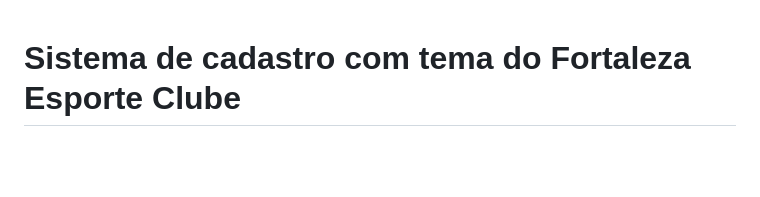
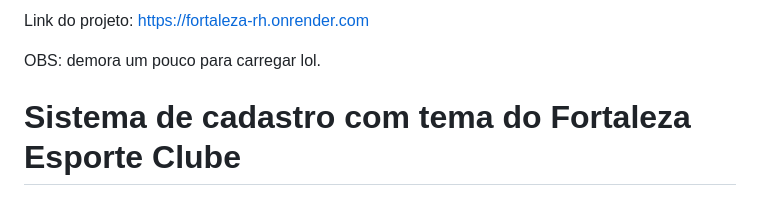
Before and after one commit to DiegoSimiao01/fortaleza_rh, a Markdown page: README.md, the part around the change. GitHub-like rendering; blank space fills up the shorter version.

Commit message:
Update README with project link and note
Add project link and loading note to README

```diff
--- a/README.md
+++ b/README.md
@@ -1,3 +1,8 @@
+Link do projeto:
+https://fortaleza-rh.onrender.com
+
+OBS: demora um pouco para carregar lol.
+
 # Sistema de cadastro com tema do Fortaleza Esporte Clube
 
 ✨ Funcionalidades
```
